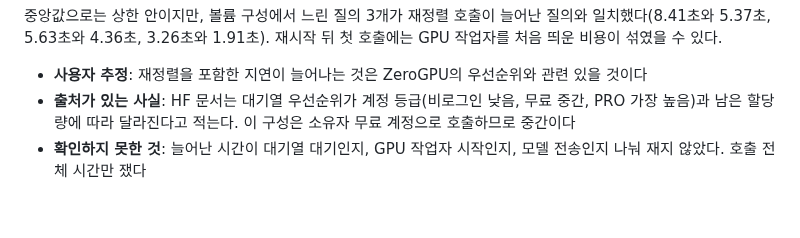
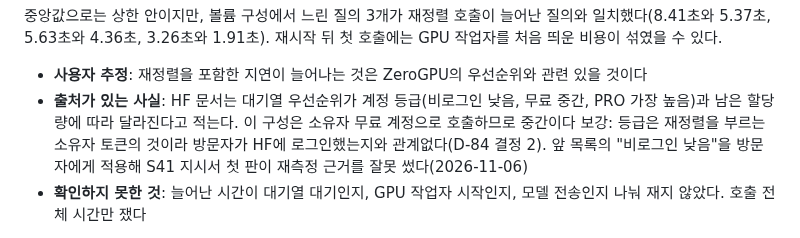
Before and after one commit to buzziru/meet-rag, a Markdown page: docs/slices/39-zerogpu-rerank.md, the part around the change. Rendered like a GitHub page; blank space fills up the shorter version.

Commit message:
docs: S39 우선순위 기록에 방문자 로그인과 무관함을 보강한다
S41 지시서 첫 판이 비로그인 등급을 방문자에게 적용해 재측정 근거를 잘못 썼다.

Co-Authored-By: Claude Opus 5.5 <noreply@anthropic.com>

```diff
--- a/docs/slices/39-zerogpu-rerank.md
+++ b/docs/slices/39-zerogpu-rerank.md
@@ -121,7 +121,7 @@ ZeroGPU 배포에서는 GPU를 호출마다 공유 자원에서 받으므로 지
 중앙값으로는 상한 안이지만, 볼륨 구성에서 느린 질의 3개가 재정렬 호출이 늘어난 질의와 일치했다(8.41초와 5.37초, 5.63초와 4.36초, 3.26초와 1.91초). 재시작 뒤 첫 호출에는 GPU 작업자를 처음 띄운 비용이 섞였을 수 있다.
 
 - **사용자 추정**: 재정렬을 포함한 지연이 늘어나는 것은 ZeroGPU의 우선순위와 관련 있을 것이다
-- **출처가 있는 사실**: HF 문서는 대기열 우선순위가 계정 등급(비로그인 낮음, 무료 중간, PRO 가장 높음)과 남은 할당량에 따라 달라진다고 적는다. 이 구성은 소유자 무료 계정으로 호출하므로 중간이다
+- **출처가 있는 사실**: HF 문서는 대기열 우선순위가 계정 등급(비로그인 낮음, 무료 중간, PRO 가장 높음)과 남은 할당량에 따라 달라진다고 적는다. 이 구성은 소유자 무료 계정으로 호출하므로 중간이다 보강: 등급은 재정렬을 부르는 소유자 토큰의 것이라 방문자가 HF에 로그인했는지와 관계없다(D-84 결정 2). 앞 목록의 "비로그인 낮음"을 방문자에게 적용해 S41 지시서 첫 판이 재측정 근거를 잘못 썼다(2026-11-06)
 - **확인하지 못한 것**: 늘어난 시간이 대기열 대기인지, GPU 작업자 시작인지, 모델 전송인지 나눠 재지 않았다. 호출 전체 시간만 쟀다
 
 보고에는 고정 GPU에서 잰 지연으로 운영 가능성을 추론했고, 공유 GPU 배포에서는 중앙값은 유지돼도 일부 질의가 상한을 넘을 수 있다고 적는다. 최종 3초 판정은 S41이다.
```
